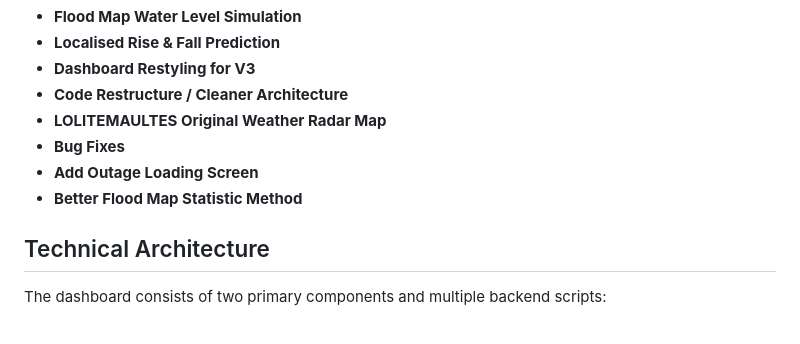
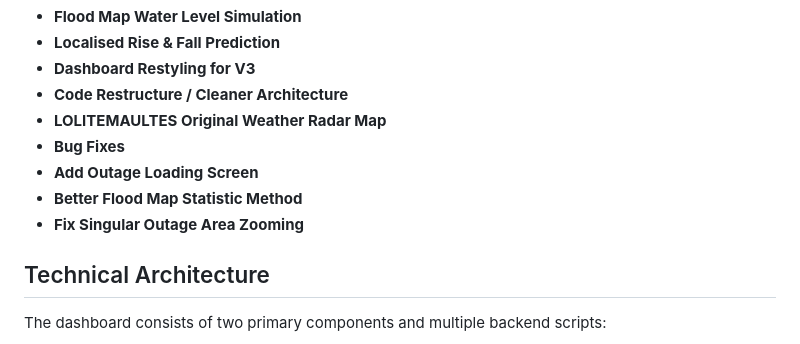
Before and after one commit to lolitemaultes/lismore-flood-dashboard, a Markdown page: README.md, the part around the change. Rendered like a GitHub page.

```diff
--- a/README.md
+++ b/README.md
@@ -31,6 +31,7 @@ A real-time emergency dashboard for monitoring flood conditions in the Lismore,
 - **Bug Fixes**
 - **Add Outage Loading Screen**
 - **Better Flood Map Statistic Method**
+- **Fix Singular Outage Area Zooming**
 
 ## Technical Architecture
 
```
